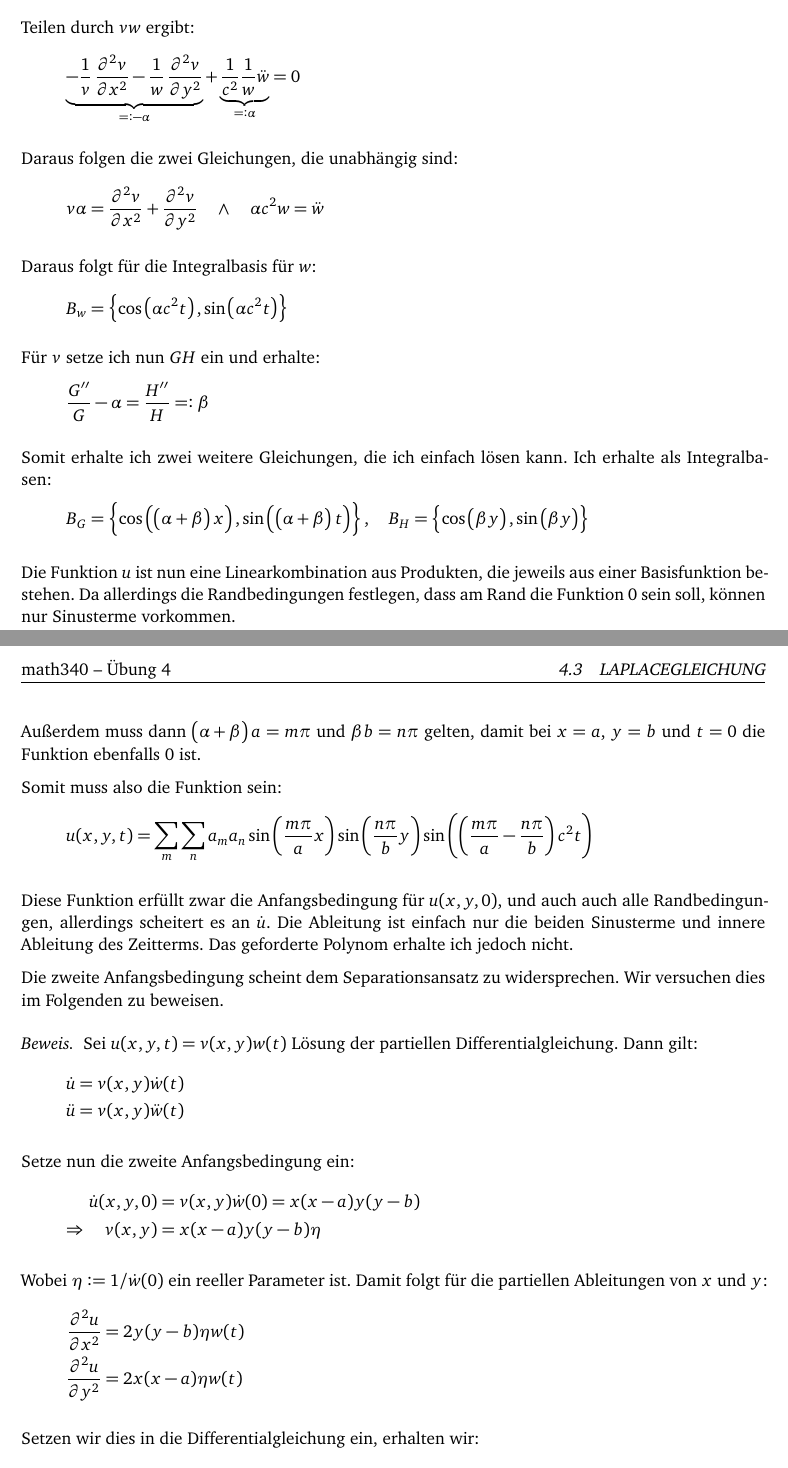
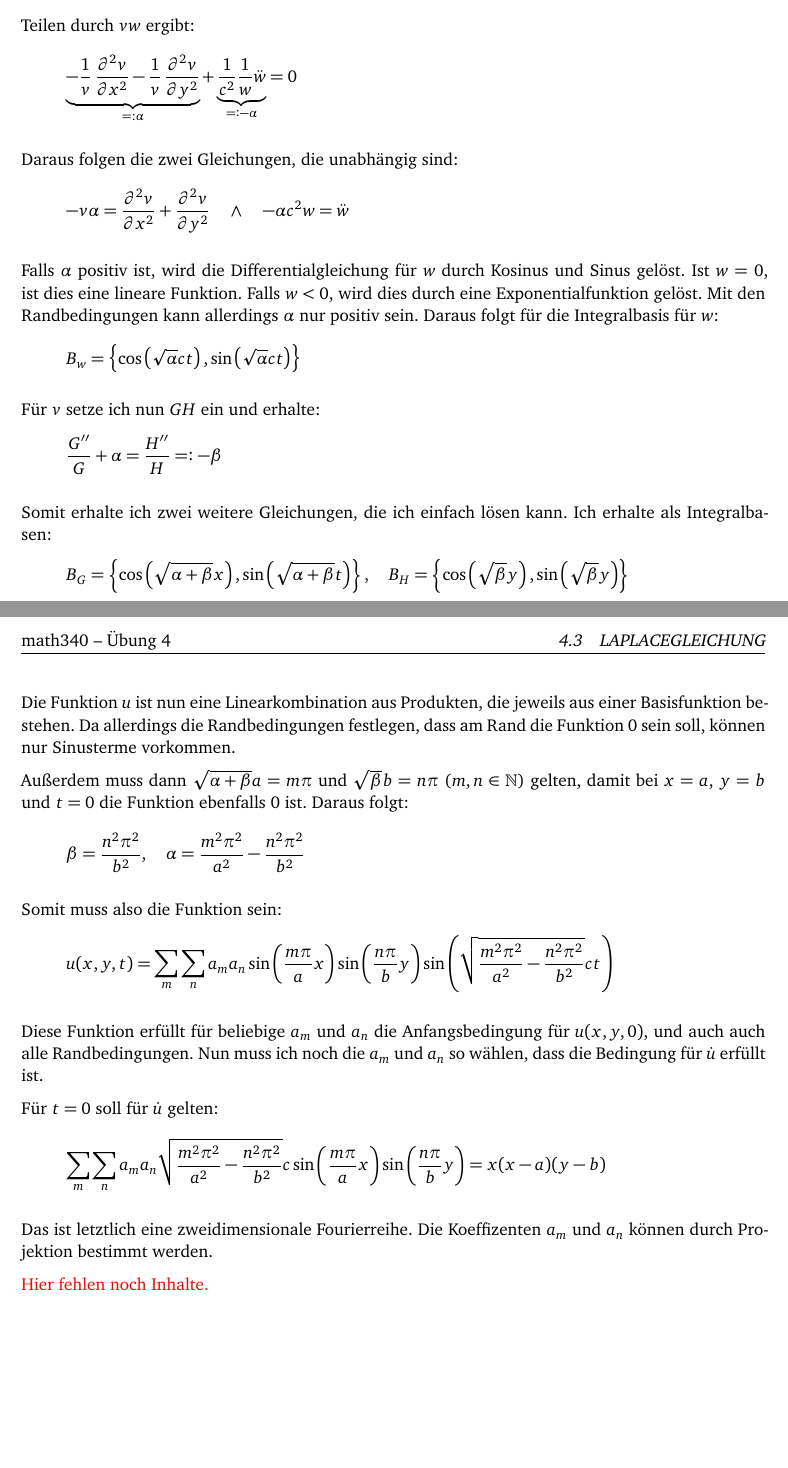
Before and after one commit to martin-ueding/math341-Zettel, a LaTeX document (math340-04-Martin.tex): two parts of pages 1 and 2 of 3, joined at a grey line, cut so that both start at the same text, the shorter picture padded with empty space. Compiled offline with pdfLaTeX.

Commit message:
Vorzeichen, Wurzeln, Linearkombination

```diff
--- a/math340-04-Martin.tex
+++ b/math340-04-Martin.tex
@@ -109,36 +109,36 @@ Als Ansatz benute ich $u(x, y, t) = v(x, y) w(t)$. Dies setze ich in die Differe
 
 Teilen durch $vw$ ergibt:
 \[
-	\underbrace{- \frac 1v \dpd[2] vx - \frac 1w \dpd[2] vy}_{=: -\alpha} + \underbrace{\frac{1}{c^2} \frac 1w \ddot w}_{=: \alpha} = 0
+	\underbrace{- \frac 1v \dpd[2] vx - \frac 1v \dpd[2] vy}_{=: \alpha} + \underbrace{\frac{1}{c^2} \frac 1w \ddot w}_{=: -\alpha} = 0
 \]
 
 Daraus folgen die zwei Gleichungen, die unabhängig sind:
 \[
-	v \alpha = \dpd[2] vx + \dpd[2] vy
+	- v \alpha = \dpd[2] vx + \dpd[2] vy
 	\quad \wedge \quad
-	\alpha c^2 w = \ddot w
+	- \alpha c^2 w = \ddot w
 \]
 
-Daraus folgt für die Integralbasis für $w$:
+Falls $\alpha$ positiv ist, wird die Differentialgleichung für $w$ durch Kosinus und Sinus gelöst. Ist $w = 0$, ist dies eine lineare Funktion. Falls $w < 0$, wird dies durch eine Exponentialfunktion gelöst. Mit den Randbedingungen kann allerdings $\alpha$ nur positiv sein. Daraus folgt für die Integralbasis für $w$:
 \[
 	B_w = \set{
-		\cos\del{\alpha c^2 t}, \sin\del{\alpha c^2 t}
+		\cos\del{\sqrt{\alpha} c t}, \sin\del{\sqrt{\alpha} c t}
 	}
 \]
 
 Für $v$ setze ich nun $GH$ ein und erhalte:
 \[
-	\frac{G''}{G} - \alpha = \frac{H''}{H} =: \beta
+	\frac{G''}{G} + \alpha = \frac{H''}{H} =: - \beta
 \]
 
 Somit erhalte ich zwei weitere Gleichungen, die ich einfach lösen kann. Ich erhalte als Integralbasen:
 \[
 	B_G = \set{
-		\cos\del{\del{\alpha + \beta} x}, \sin\del{\del{\alpha + \beta} t}
+	\cos\del{\sqrt{\alpha + \beta} x}, \sin\del{\sqrt{\alpha + \beta} t}
 	}
 	, \quad
 	B_H = \set{
-		\cos\del{\beta y}, \sin\del{\beta y}
+		\cos\del{\sqrt{\beta} y}, \sin\del{\sqrt{\beta} y}
 	}
 \]
 
@@ -146,44 +146,34 @@ Die Funktion $u$ ist nun eine Linearkombination aus Produkten, die jeweils aus
 einer Basisfunktion bestehen. Da allerdings die Randbedingungen festlegen, dass
 am Rand die Funktion $0$ sein soll, können nur Sinusterme vorkommen.
 
-Außerdem muss dann $\del{\alpha + \beta} a = m \pi$ und $\beta b = n \pi$
-gelten, damit bei $x=a$, $y=b$ und $t=0$ die Funktion ebenfalls $0$ ist.
+Außerdem muss dann $\sqrt{\alpha + \beta} a = m \pi$ und $\sqrt{\beta} b = n \pi$ ($m,
+n \in \mathbb N$) gelten, damit bei $x=a$, $y=b$ und $t=0$ die Funktion
+ebenfalls $0$ ist. Daraus folgt:
+\[
+	\beta = \frac{n^2 \pi^2}{b^2}
+	,\quad
+	\alpha = \frac{m^2 \pi^2}{a^2} - \frac{n^2 \pi^2}{b^2}
+\]
 
 Somit muss also die Funktion sein:
 \[
 	u(x, y, t)
 	= \sum_m \sum_n a_m a_n \sin\del{\frac{m\pi}a x}
 	\sin\del{\frac{n\pi}b y}
-	\sin\del{\del{\frac{m\pi}a - \frac{n\pi}b} c^2 t}
+	\sin\del{\sqrt{\frac{m^2\pi^2}{a^2} - \frac{n^2\pi^2}{b^2}} c t}
 \]
 
-Diese Funktion erfüllt zwar die Anfangsbedingung für $u(x, y, 0)$, und auch
-auch alle Randbedingungen, allerdings scheitert es an $\dot u$. Die Ableitung
-ist einfach nur die beiden Sinusterme und innere Ableitung des Zeitterms. Das
-geforderte Polynom erhalte ich jedoch nicht.
+Diese Funktion erfüllt für beliebige $a_m$ und $a_n$ die Anfangsbedingung
+für $u(x, y, 0)$, und auch auch alle Randbedingungen. Nun muss ich noch die
+$a_m$ und $a_n$ so wählen, dass die Bedingung für $\dot u$ erfüllt ist.
 
-Die zweite Anfangsbedingung scheint dem Separationsansatz zu widersprechen. Wir
-versuchen dies im Folgenden zu beweisen.
+Für $t=0$ soll für $\dot u$ gelten:
+\[
+	\sum_m \sum_n a_m a_n \sqrt{\frac{m^2\pi^2}{a^2} - \frac{n^2\pi^2}{b^2}} c \sin\del{\frac{m\pi}a x}
+	\sin\del{\frac{n\pi}b y}
+	= x(x-a)(y-b)
+\]
 
-\begin{proof}
-	Sei $u(x, y, t)=v(x, y)w(t)$ Lösung der partiellen Differentialgleichung.
-	Dann gilt:
-	\begin{align*}
-		\dot u=v(x, y) \dot w(t) \\
-		\ddot u=v(x, y) \ddot w(t)
-	\end{align*}
+Das ist letztlich eine zweidimensionale Fourierreihe. Die Koeffizenten $a_m$ und $a_n$ können durch Projektion bestimmt werden.
 
-	Setze nun die zweite Anfangsbedingung ein:
-	\begin{align*}
-		\dot u(x, y, 0)&=v(x, y) \dot w(0)=x(x-a)y(y-b) \\
-\Rightarrow \quad v(x, y)&= x(x-a)y(y-b)\eta
-	\end{align*}
-
-	Wobei $\eta := 1/ \dot w(0)$ ein reeller Parameter ist. Damit folgt für die partiellen
-	Ableitungen von $x$ und $y$:
-	\begin{align*}
-		\dpd[2] ux&=2y(y-b)\eta w(t) \\
-	 \dpd[2] uy&=2x(x-a)\eta w(t)
-	\end{align*}
-
-	Setzen wir dies in die Differentialgleichung ein, erhalten wir:
+\fehlt
```
Also changed, not shown: math340-04-Martin.tex (11 more changed lines).
